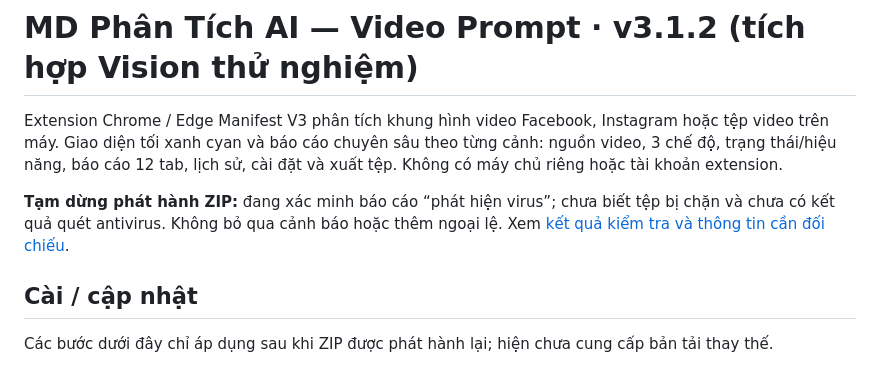
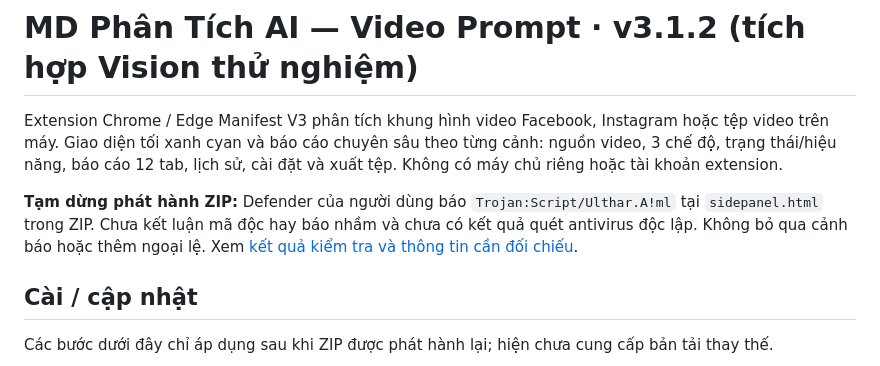
Before and after one commit to balasitaduc/promt, a Markdown page: README.md, the part around the change. Drawn GitHub-style.

Commit message:
Record confirmed Defender detection and Windows remediation steps

```diff
--- a/README.md
+++ b/README.md
@@ -2,7 +2,7 @@
 
 Extension Chrome / Edge Manifest V3 phân tích khung hình video Facebook, Instagram hoặc tệp video trên máy. Giao diện tối xanh cyan và báo cáo chuyên sâu theo từng cảnh: nguồn video, 3 chế độ, trạng thái/hiệu năng, báo cáo 12 tab, lịch sử, cài đặt và xuất tệp. Không có máy chủ riêng hoặc tài khoản extension.
 
-**Tạm dừng phát hành ZIP:** đang xác minh báo cáo “phát hiện virus”; chưa biết tệp bị chặn và chưa có kết quả quét antivirus. Không bỏ qua cảnh báo hoặc thêm ngoại lệ. Xem [kết quả kiểm tra và thông tin cần đối chiếu](SECURITY.md).
+**Tạm dừng phát hành ZIP:** Defender của người dùng báo `Trojan:Script/Ulthar.A!ml` tại `sidepanel.html` trong ZIP. Chưa kết luận mã độc hay báo nhầm và chưa có kết quả quét antivirus độc lập. Không bỏ qua cảnh báo hoặc thêm ngoại lệ. Xem [kết quả kiểm tra và thông tin cần đối chiếu](SECURITY.md).
 
 ## Cài / cập nhật
 
```
Also changed, not shown: MODELS.md (+1 -1 lines), SECURITY.md (+14 -3 lines).
